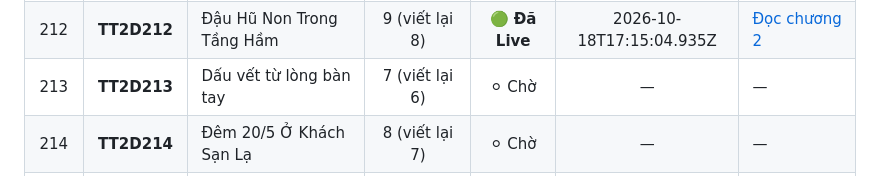
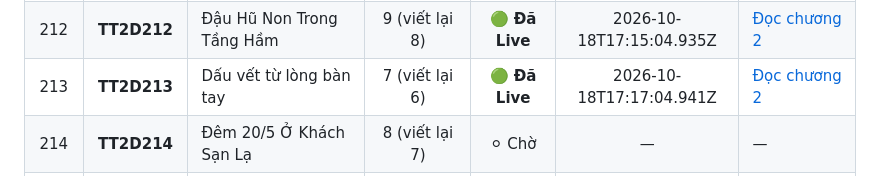
Before and after one commit to setokid123/StoryWeb, a Markdown page: docs/TIEN_DO_VIET_LAI.md, the part around one of its changes. GitHub-like rendering.

Commit message:
docs: hoan thanh viet lai TT2D213 (213/250 live)

```diff
--- a/docs/TIEN_DO_VIET_LAI.md
+++ b/docs/TIEN_DO_VIET_LAI.md
@@ -228,7 +228,7 @@
 | 210 | **TT2D210** | Đảo Ngược Số Mệnh Đêm Cưới | 10 (viết lại 9) | 🟢 **Đã Live** | 2026-10-18T17:11:16.086Z | [Đọc chương 2](https://tramtruyen2d.up.railway.app/doc/tt2d210/2/) |
 | 211 | **TT2D211** | Dấu Ấn Trên Mu Bàn Tay | 8 (viết lại 7) | 🟢 **Đã Live** | 2026-10-18T17:13:10.327Z | [Đọc chương 2](https://tramtruyen2d.up.railway.app/doc/tt2d211/2/) |
 | 212 | **TT2D212** | Đậu Hũ Non Trong Tầng Hầm | 9 (viết lại 8) | 🟢 **Đã Live** | 2026-10-18T17:15:04.935Z | [Đọc chương 2](https://tramtruyen2d.up.railway.app/doc/tt2d212/2/) |
-| 213 | **TT2D213** | Dấu vết từ lòng bàn tay | 7 (viết lại 6) | ⚪ Chờ | — | — |
+| 213 | **TT2D213** | Dấu vết từ lòng bàn tay | 7 (viết lại 6) | 🟢 **Đã Live** | 2026-10-18T17:17:04.941Z | [Đọc chương 2](https://tramtruyen2d.up.railway.app/doc/tt2d213/2/) |
 | 214 | **TT2D214** | Đêm 20/5 Ở Khách Sạn Lạ | 8 (viết lại 7) | ⚪ Chờ | — | — |
 | 215 | **TT2D215** | Đêm Âm Hôn Và Con Tích | 8 (viết lại 7) | ⚪ Chờ | — | — |
 | 216 | **TT2D216** | Đêm Cấm Vào Nhà Dân | 12 (viết lại 11) | ⚪ Chờ | — | — |
```
Also changed, not shown: other parts of docs/TIEN_DO_VIET_LAI.md (+2 -2 lines).
